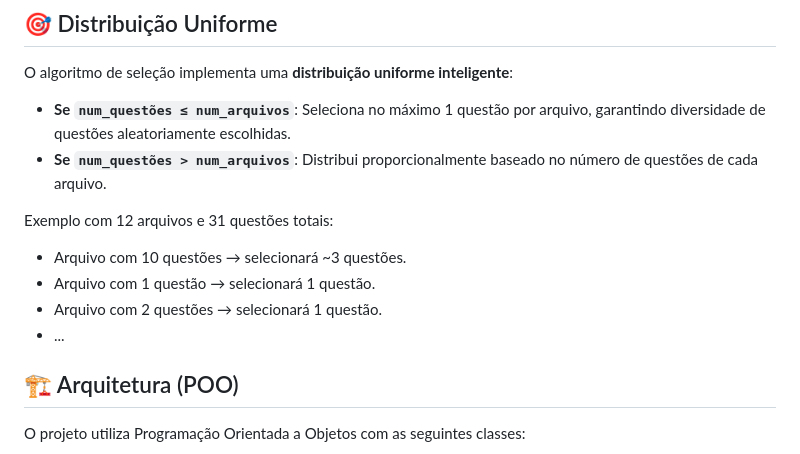
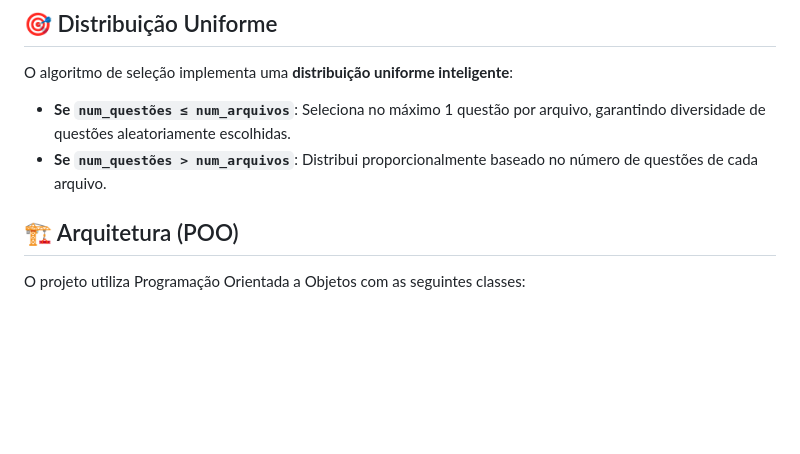
Before and after one commit to wyllianbs/question-randomizer, a Markdown page: README.md, the part around the change. GitHub-like rendering; blank space fills up the shorter version.

```diff
--- a/README.md
+++ b/README.md
@@ -165,12 +165,6 @@ O algoritmo de seleção implementa uma **distribuição uniforme inteligente**:
 - **Se `num_questões ≤ num_arquivos`**: Seleciona no máximo 1 questão por arquivo, garantindo diversidade de questões aleatoriamente escolhidas.
 - **Se `num_questões > num_arquivos`**: Distribui proporcionalmente baseado no número de questões de cada arquivo.
 
-Exemplo com 12 arquivos e 31 questões totais:
-- Arquivo com 10 questões → selecionará ~3 questões.
-- Arquivo com 1 questão → selecionará 1 questão.
-- Arquivo com 2 questões → selecionará 1 questão.
-- ...
-
 
 ## 🏗️ Arquitetura (POO)
 
```
